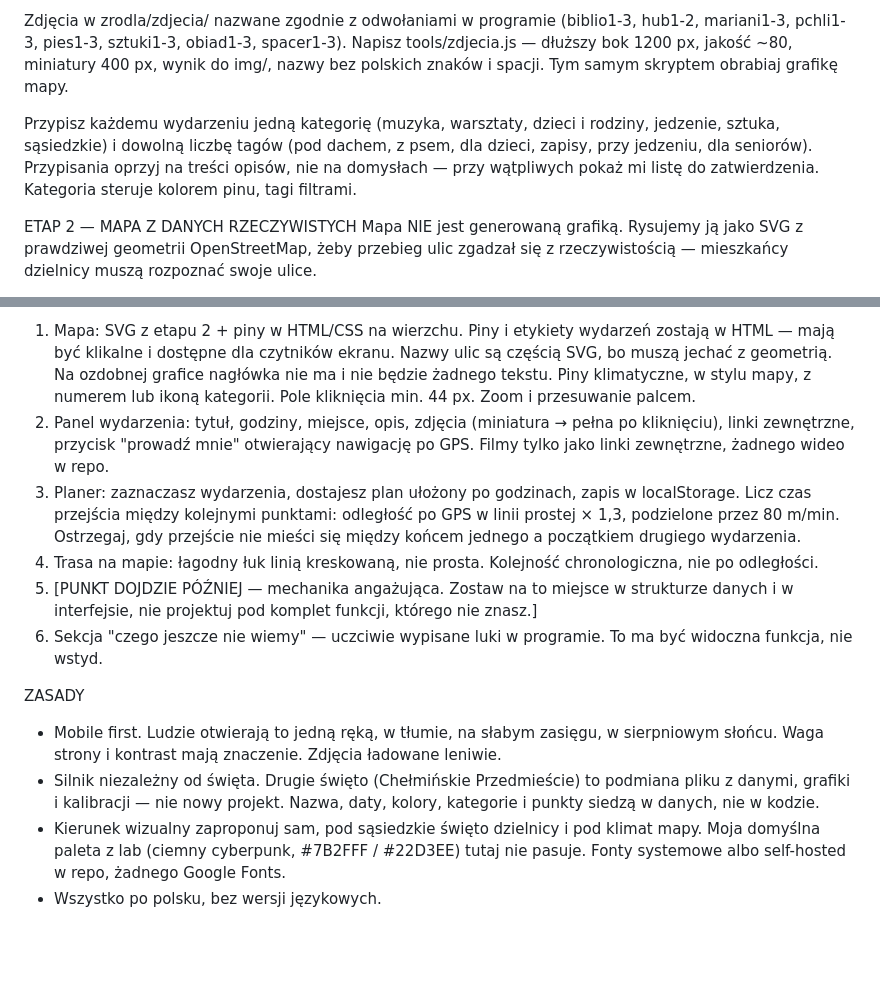
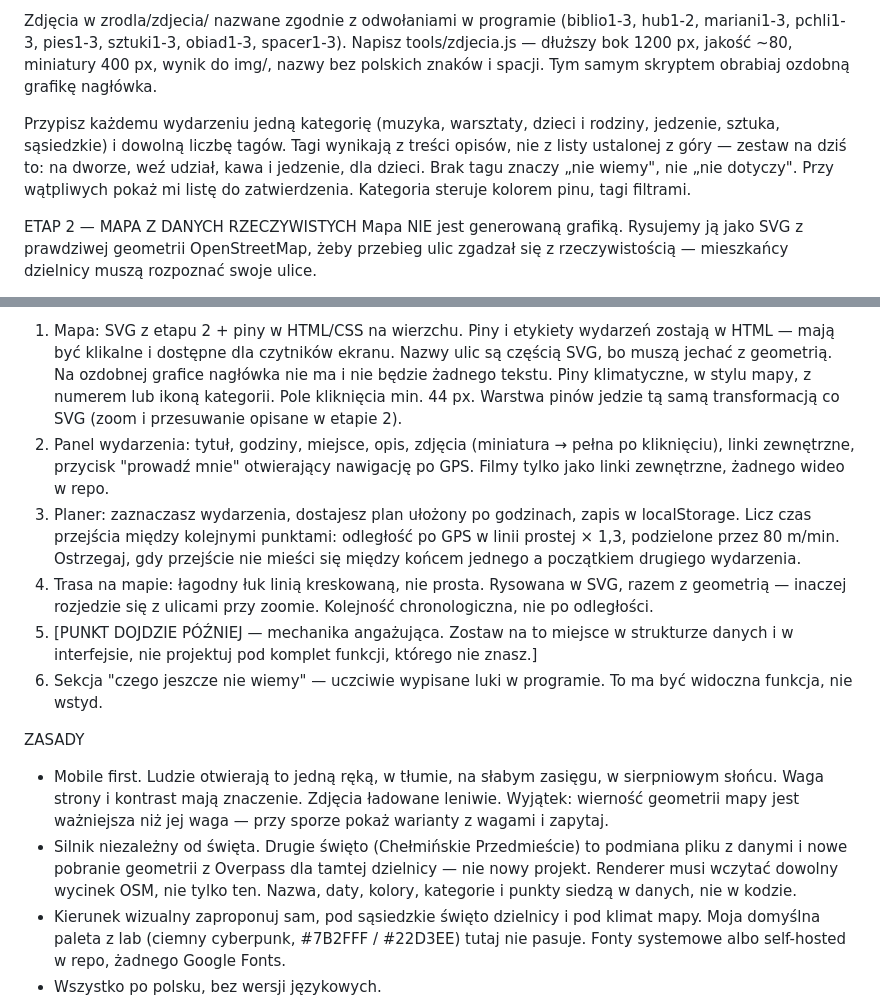
Before and after one commit to lucid-academy/swieta, a Markdown page: PROMPT.md, 2 parts joined by grey strips. Rendered like a GitHub page; blank space fills up the shorter version.

Commit message:
PROMPT.md: usunięcie odniesień do rozwiązań, których już nie ma
Sześć miejsc opisywało stan sprzed zmiany etapu 2 i sprzed zatwierdzenia
własnych tagów:

- „tym samym skryptem obrabiaj grafikę mapy" -> ozdobną grafikę nagłówka
- lista tagów z góry -> tagi wynikają z treści opisów; zestaw na dziś to
  na dworze / weź udział / kawa i jedzenie / dla dzieci, a brak tagu
  znaczy „nie wiemy", nie „nie dotyczy"
- drugie święto: podmiana danych i nowe pobranie z Overpass zamiast
  „grafiki i kalibracji"; renderer ma wczytać dowolny wycinek OSM
- trasa w etapie 3 rysowana w SVG, żeby nie rozjechała się przy zoomie
- zoom opisany raz, w etapie 2; etap 3 mówi tylko, że warstwa pinów
  jedzie tą samą transformacją
- waga strony kontra wierność geometrii: przy sporze wygrywa wierność,
  ale z pokazaniem wariantów i wag

Co-Authored-By: Claude Opus 5 <noreply@anthropic.com>

```diff
--- a/PROMPT.md
+++ b/PROMPT.md
@@ -47,9 +47,15 @@ Zdjęcia w zrodla/zdjecia/ nazwane zgodnie z odwołaniami w programie
 (biblio1-3, hub1-2, mariani1-3, pchli1-3, pies1-3, sztuki1-3,
 obiad1-3, spacer1-3). Napisz tools/zdjecia.js — dłuższy bok 1200 px,
 jakość ~80, miniatury 400 px, wynik do img/, nazwy bez polskich
-znaków i spacji. Tym samym skryptem obrabiaj grafikę mapy.
+znaków i spacji. Tym samym skryptem obrabiaj ozdobną grafikę nagłówka.
 
-Przypisz każdemu wydarzeniu jedną kategorię (muzyka, warsztaty, dzieci i rodziny, jedzenie, sztuka, sąsiedzkie) i dowolną liczbę tagów (pod dachem, z psem, dla dzieci, zapisy, przy jedzeniu, dla seniorów). Przypisania oprzyj na treści opisów, nie na domysłach — przy wątpliwych pokaż mi listę do zatwierdzenia. Kategoria steruje kolorem pinu, tagi filtrami.
+Przypisz każdemu wydarzeniu jedną kategorię (muzyka, warsztaty,
+dzieci i rodziny, jedzenie, sztuka, sąsiedzkie) i dowolną liczbę
+tagów. Tagi wynikają z treści opisów, nie z listy ustalonej z góry —
+zestaw na dziś to: na dworze, weź udział, kawa i jedzenie, dla dzieci.
+Brak tagu znaczy „nie wiemy", nie „nie dotyczy". Przy wątpliwych
+pokaż mi listę do zatwierdzenia. Kategoria steruje kolorem pinu,
+tagi filtrami.
 
 ETAP 2 — MAPA Z DANYCH RZECZYWISTYCH
 Mapa NIE jest generowaną grafiką. Rysujemy ją jako SVG z prawdziwej
@@ -83,7 +89,8 @@ ETAP 3 — INTERFEJS
    ekranu. Nazwy ulic są częścią SVG, bo muszą jechać z geometrią.
    Na ozdobnej grafice nagłówka nie ma i nie będzie żadnego tekstu.
    Piny klimatyczne, w stylu mapy, z numerem lub ikoną kategorii.
-   Pole kliknięcia min. 44 px. Zoom i przesuwanie palcem.
+   Pole kliknięcia min. 44 px. Warstwa pinów jedzie tą samą
+   transformacją co SVG (zoom i przesuwanie opisane w etapie 2).
 2. Panel wydarzenia: tytuł, godziny, miejsce, opis, zdjęcia
    (miniatura → pełna po kliknięciu), linki zewnętrzne, przycisk
    "prowadź mnie" otwierający nawigację po GPS.
@@ -94,7 +101,8 @@ ETAP 3 — INTERFEJS
    podzielone przez 80 m/min. Ostrzegaj, gdy przejście nie mieści
    się między końcem jednego a początkiem drugiego wydarzenia.
 4. Trasa na mapie: łagodny łuk linią kreskowaną, nie prosta.
-   Kolejność chronologiczna, nie po odległości.
+   Rysowana w SVG, razem z geometrią — inaczej rozjedzie się
+   z ulicami przy zoomie. Kolejność chronologiczna, nie po odległości.
 5. [PUNKT DOJDZIE PÓŹNIEJ — mechanika angażująca. Zostaw na to
    miejsce w strukturze danych i w interfejsie, nie projektuj
    pod komplet funkcji, którego nie znasz.]
@@ -104,11 +112,14 @@ ETAP 3 — INTERFEJS
 ZASADY
 - Mobile first. Ludzie otwierają to jedną ręką, w tłumie, na słabym
   zasięgu, w sierpniowym słońcu. Waga strony i kontrast mają
-  znaczenie. Zdjęcia ładowane leniwie.
+  znaczenie. Zdjęcia ładowane leniwie. Wyjątek: wierność geometrii
+  mapy jest ważniejsza niż jej waga — przy sporze pokaż warianty
+  z wagami i zapytaj.
 - Silnik niezależny od święta. Drugie święto (Chełmińskie
-  Przedmieście) to podmiana pliku z danymi, grafiki i kalibracji —
-  nie nowy projekt. Nazwa, daty, kolory, kategorie i punkty
-  siedzą w danych, nie w kodzie.
+  Przedmieście) to podmiana pliku z danymi i nowe pobranie geometrii
+  z Overpass dla tamtej dzielnicy — nie nowy projekt. Renderer musi
+  wczytać dowolny wycinek OSM, nie tylko ten. Nazwa, daty, kolory,
+  kategorie i punkty siedzą w danych, nie w kodzie.
 - Kierunek wizualny zaproponuj sam, pod sąsiedzkie święto dzielnicy
   i pod klimat mapy. Moja domyślna paleta z lab (ciemny cyberpunk,
   #7B2FFF / #22D3EE) tutaj nie pasuje. Fonty systemowe albo
```
